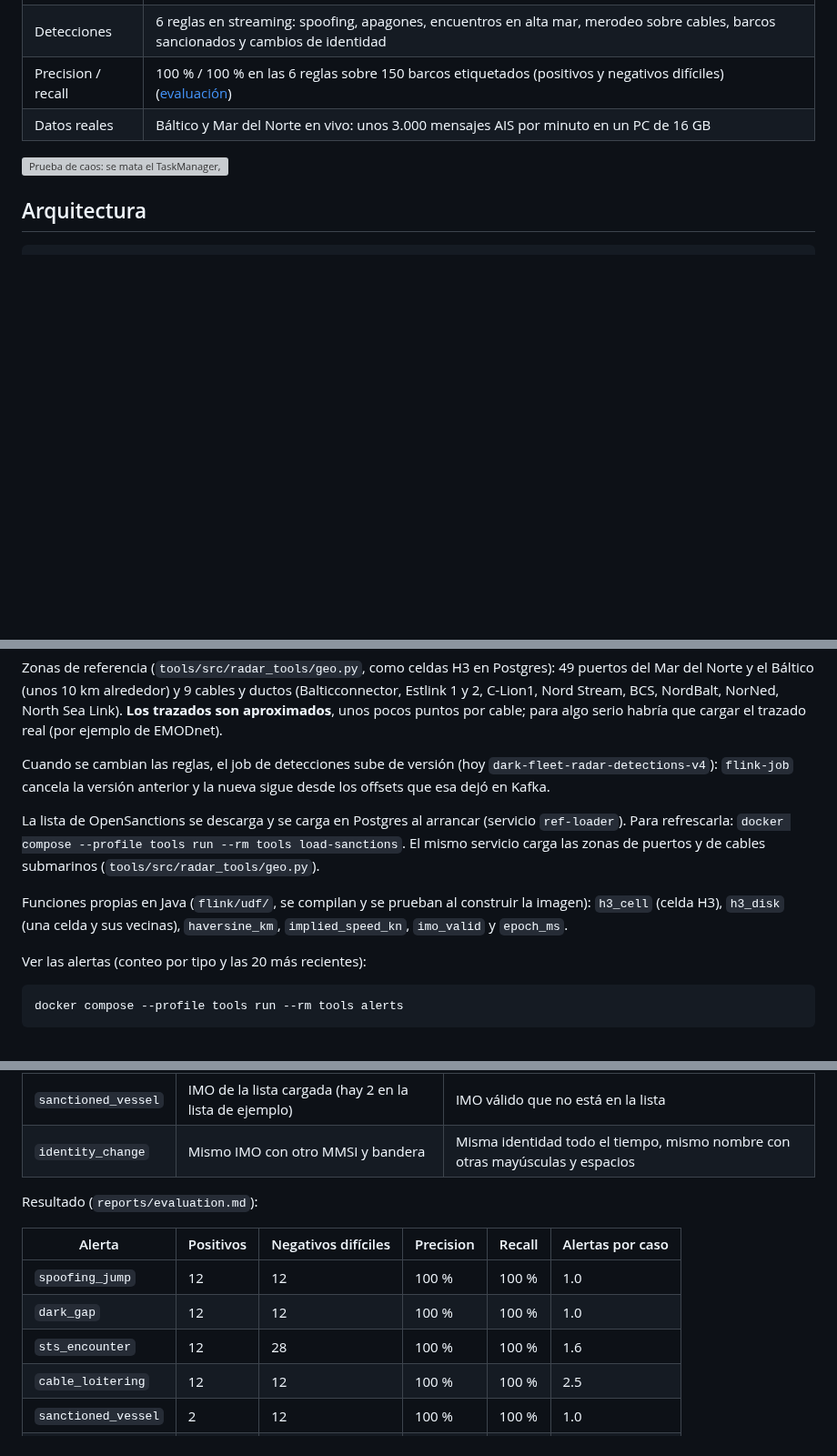
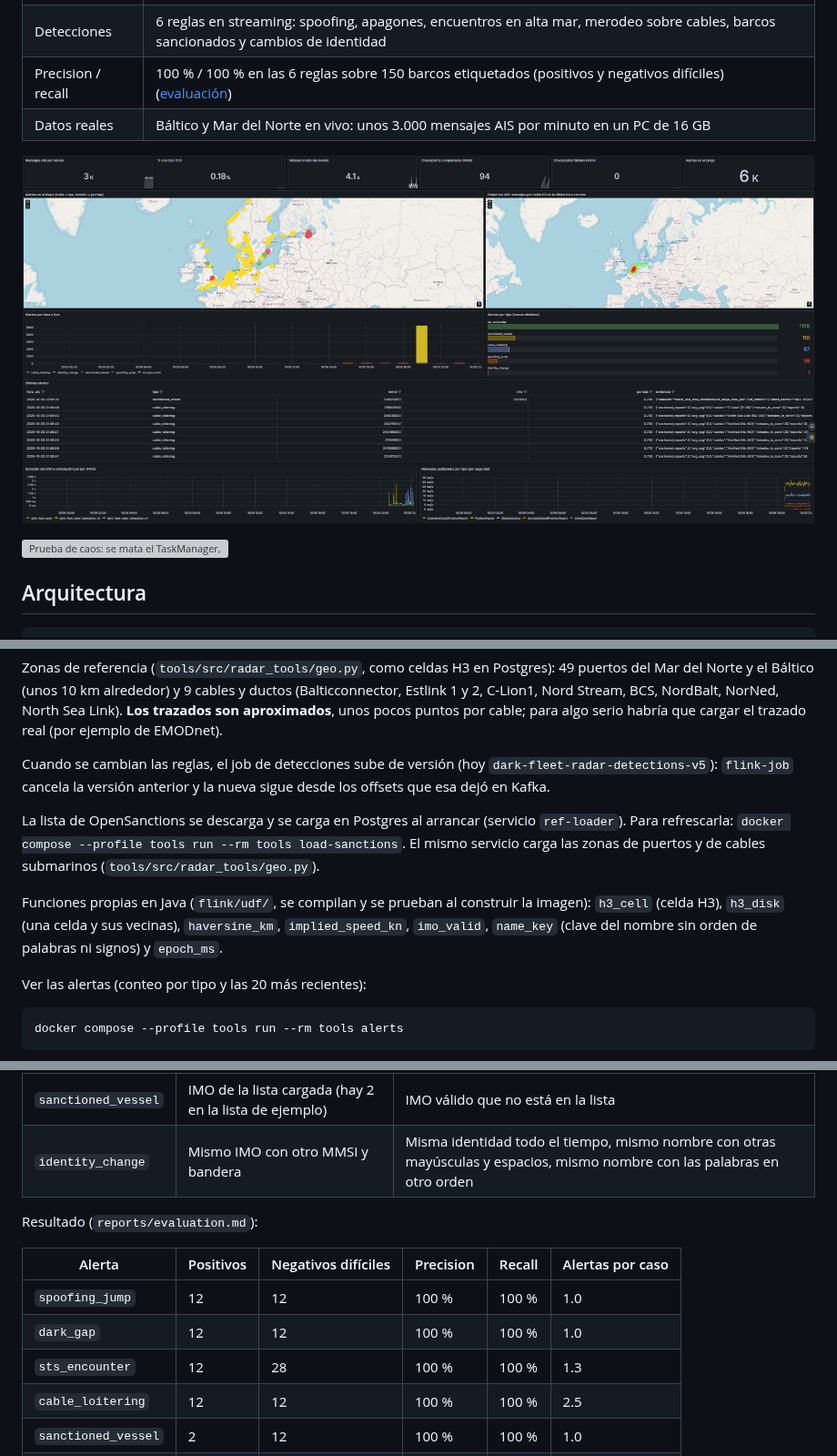
Before and after one commit to samvie1232/dark-fleet-radar, a Markdown page: README.md, 3 parts joined by grey strips. Shown at 91% size. GitHub-like rendering; pictures changed too: docs/grafana.png (added); blank space fills up the shorter version; grey boxes are pictures that could not be loaded.

```diff
--- a/README.md
+++ b/README.md
@@ -15,6 +15,8 @@ funcionan.
 | Detecciones | 6 reglas en streaming: spoofing, apagones, encuentros en alta mar, merodeo sobre cables, barcos sancionados y cambios de identidad |
 | Precision / recall | 100 % / 100 % en las 6 reglas sobre 150 barcos etiquetados (positivos y negativos difíciles) ([evaluación](#evaluación-precision-y-recall)) |
 | Datos reales | Báltico y Mar del Norte en vivo: unos 3.000 mensajes AIS por minuto en un PC de 16 GB |
+
+![Tablero de Grafana con datos reales del Báltico y el Mar del Norte: alertas en el mapa, cobertura H3, alertas por tipo y salud del pipeline](docs/grafana.png)
 
 ![Prueba de caos: se mata el TaskManager, Flink retoma desde el checkpoint y la tabla bronze queda sin duplicados ni huecos](docs/chaos_test.gif)
 
@@ -134,7 +136,7 @@ del Norte y el Báltico (unos 10 km alrededor) y 9 cables y ductos (Balticconnec
 C-Lion1, Nord Stream, BCS, NordBalt, NorNed, North Sea Link). **Los trazados son aproximados**, unos
 pocos puntos por cable; para algo serio habría que cargar el trazado real (por ejemplo de EMODnet).
 
-Cuando se cambian las reglas, el job de detecciones sube de versión (hoy `dark-fleet-radar-detections-v4`):
+Cuando se cambian las reglas, el job de detecciones sube de versión (hoy `dark-fleet-radar-detections-v5`):
 `flink-job` cancela la versión anterior y la nueva sigue desde los offsets que esa dejó en Kafka.
 
 La lista de OpenSanctions se descarga y se carga en Postgres al arrancar (servicio `ref-loader`).
@@ -142,7 +144,7 @@ Para refrescarla: `docker compose --profile tools run --rm tools load-sanctions`
 las zonas de puertos y de cables submarinos (`tools/src/radar_tools/geo.py`).
 
 Funciones propias en Java (`flink/udf/`, se compilan y se prueban al construir la imagen):
-`h3_cell` (celda H3), `h3_disk` (una celda y sus vecinas), `haversine_km`, `implied_speed_kn`, `imo_valid` y `epoch_ms`.
+`h3_cell` (celda H3), `h3_disk` (una celda y sus vecinas), `haversine_km`, `implied_speed_kn`, `imo_valid`, `name_key` (clave del nombre sin orden de palabras ni signos) y `epoch_ms`.
 
 Ver las alertas (conteo por tipo y las 20 más recientes):
 
@@ -178,7 +180,7 @@ deben alertar:
 | `sts_encounter` | Dos barcos a 0,1-0,8 km, a menos de 1,5 nudos, 3 a 5 h | A 2,5 km, en puerto, solo 60 min, convoy a 9 nudos, fondeadero con 9 barcos |
 | `cable_loitering` | Barco lento sobre un cable 45 a 120 min | Cruza a 10 nudos, solo 20 min, lento pero lejos del cable |
 | `sanctioned_vessel` | IMO de la lista cargada (hay 2 en la lista de ejemplo) | IMO válido que no está en la lista |
-| `identity_change` | Mismo IMO con otro MMSI y bandera | Misma identidad todo el tiempo, mismo nombre con otras mayúsculas y espacios |
+| `identity_change` | Mismo IMO con otro MMSI y bandera | Misma identidad todo el tiempo, mismo nombre con otras mayúsculas y espacios, mismo nombre con las palabras en otro orden |
 
 Resultado (`reports/evaluation.md`):
 
@@ -186,7 +188,7 @@ Resultado (`reports/evaluation.md`):
 |---|---|---|---|---|---|
 | `spoofing_jump` | 12 | 12 | 100 % | 100 % | 1.0 |
 | `dark_gap` | 12 | 12 | 100 % | 100 % | 1.0 |
-| `sts_encounter` | 12 | 28 | 100 % | 100 % | 1.6 |
+| `sts_encounter` | 12 | 28 | 100 % | 100 % | 1.3 |
 | `cable_loitering` | 12 | 12 | 100 % | 100 % | 2.5 |
 | `sanctioned_vessel` | 2 | 12 | 100 % | 100 % | 1.0 |
 | `identity_change` | 12 | 12 | 100 % | 100 % | 1.0 |
```
Also changed, not shown: other parts of README.md (+3 -1 lines), README.en.md (+9 -5 lines), reports/evaluation.md (+2 -2 lines), 6 other files.
